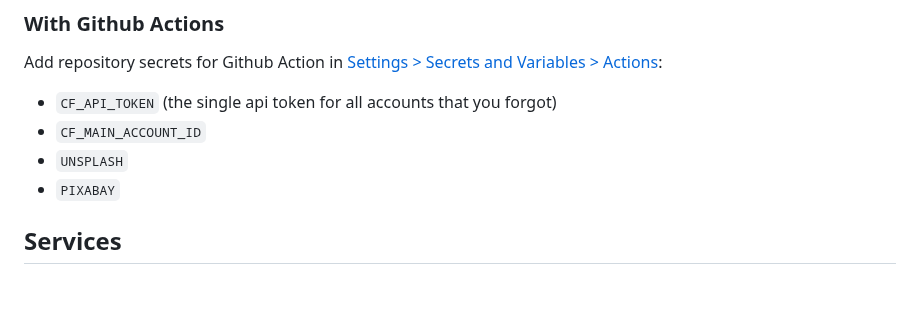
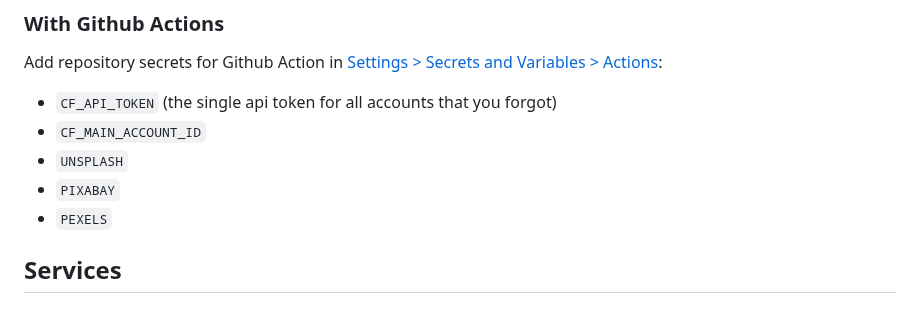
Before and after one commit to victrme/bonjourr-apis, a Markdown page: README.md, the part around the change. Drawn GitHub-style.

Commit message:
Trigger CI with pexels secret added

```diff
--- a/README.md
+++ b/README.md
@@ -98,6 +98,7 @@ Add repository secrets for Github Action in
 - `CF_MAIN_ACCOUNT_ID`
 - `UNSPLASH`
 - `PIXABAY`
+- `PEXELS`
 
 ## Services
 
```
